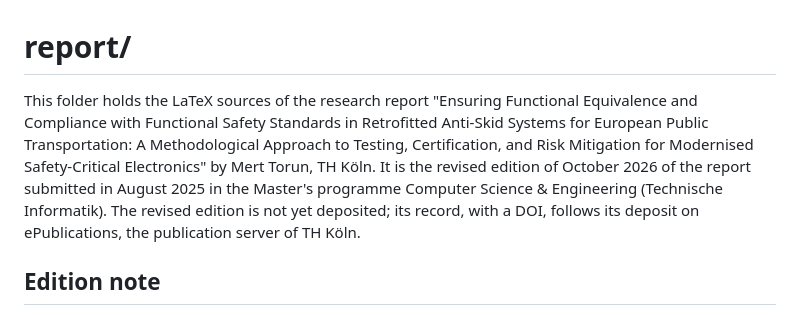
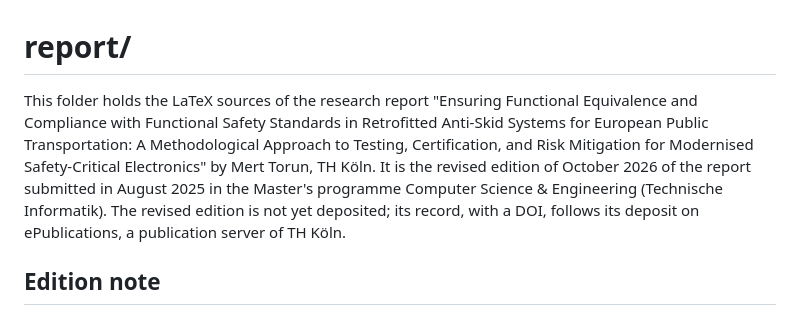
Before and after one commit to mtorun0x7cd/anti-skid-verification, a Markdown page: report/README.md, the part around the change. Rendered like a GitHub page.

```diff
--- a/report/README.md
+++ b/report/README.md
@@ -5,7 +5,7 @@ SPDX-License-Identifier: CC-BY-4.0
 
 # report/
 
-This folder holds the LaTeX sources of the research report "Ensuring Functional Equivalence and Compliance with Functional Safety Standards in Retrofitted Anti-Skid Systems for European Public Transportation: A Methodological Approach to Testing, Certification, and Risk Mitigation for Modernised Safety-Critical Electronics" by Mert Torun, TH Köln. It is the revised edition of October 2026 of the report submitted in August 2025 in the Master's programme Computer Science & Engineering (Technische Informatik). The revised edition is not yet deposited; its record, with a DOI, follows its deposit on ePublications, the publication server of TH Köln.
+This folder holds the LaTeX sources of the research report "Ensuring Functional Equivalence and Compliance with Functional Safety Standards in Retrofitted Anti-Skid Systems for European Public Transportation: A Methodological Approach to Testing, Certification, and Risk Mitigation for Modernised Safety-Critical Electronics" by Mert Torun, TH Köln. It is the revised edition of October 2026 of the report submitted in August 2025 in the Master's programme Computer Science & Engineering (Technische Informatik). The revised edition is not yet deposited; its record, with a DOI, follows its deposit on ePublications, a publication server of TH Köln.
 
 ## Edition note
 
```
Also changed, not shown: CHANGELOG.md (+1 -0 lines), publication/README.md (+1 -1 lines).
